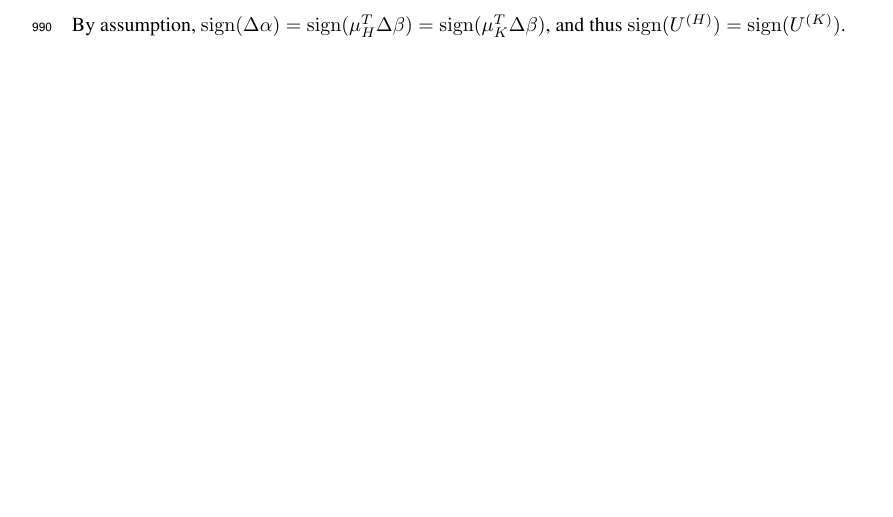
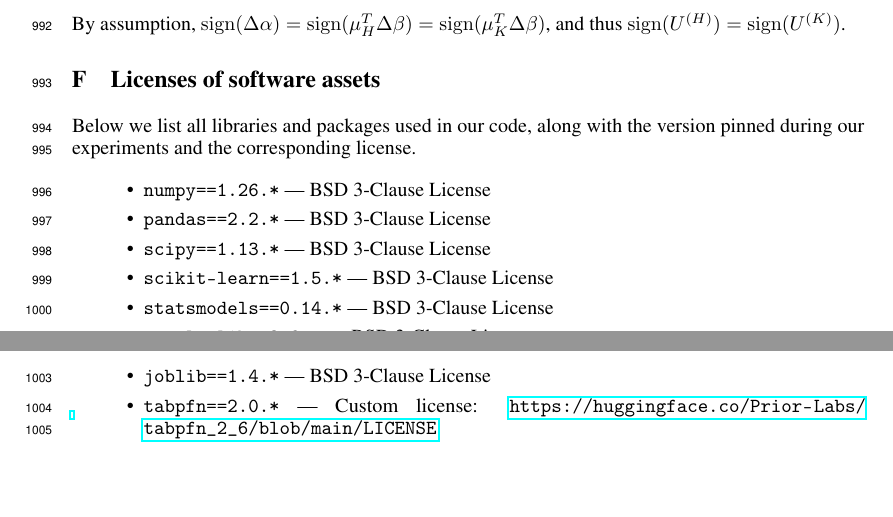
Before and after one commit to manuelquinteroc/OBD_AISTATS27, a LaTeX paper (neurips2026/neurips_2026.tex, which reads neurips2026/Sections/12_licenses.tex): part of page 26 of 33 before the commit and two parts of pages 26 and 27 of 34 after it, the two joined at a grey line, cut so that both start at the same text, the shorter picture padded with empty space. Compiled offline with pdfLaTeX.

Commit message:
checklist updates, anonymous repo link, and licenses appendix

```diff
--- /dev/null
+++ b/neurips2026/Sections/12_licenses.tex
@@ -0,0 +1,16 @@
+\section{Licenses of software assets}
+\label{appendix:licenses}
+
+Below we list all libraries and packages used in our code, along with the version pinned during our experiments and the corresponding license.
+
+\begin{itemize}
+    \item \texttt{numpy==1.26.*} --- BSD 3-Clause License
+    \item \texttt{pandas==2.2.*} --- BSD 3-Clause License
+    \item \texttt{scipy==1.13.*} --- BSD 3-Clause License
+    \item \texttt{scikit-learn==1.5.*} --- BSD 3-Clause License
+    \item \texttt{statsmodels==0.14.*} --- BSD 3-Clause License
+    \item \texttt{matplotlib==3.8.*} --- BSD 3-Clause License
+    \item \texttt{xgboost==2.1.*} --- Apache License 2.0
+    \item \texttt{joblib==1.4.*} --- BSD 3-Clause License
+    \item \texttt{tabpfn==2.0.*} --- Custom license: \url{https://huggingface.co/Prior-Labs/tabpfn_2_6/blob/main/LICENSE}
+\end{itemize}
```
Also changed, not shown: neurips2026/Sections/01_introduction.tex (+1 -1 lines), neurips2026/Sections/11_Appendix_lit_review_index_number_problem.tex (+1 -1 lines), neurips2026/checklist.tex (+5 -5 lines), neurips2026/neurips_2026.tex (+1 -1 lines).
